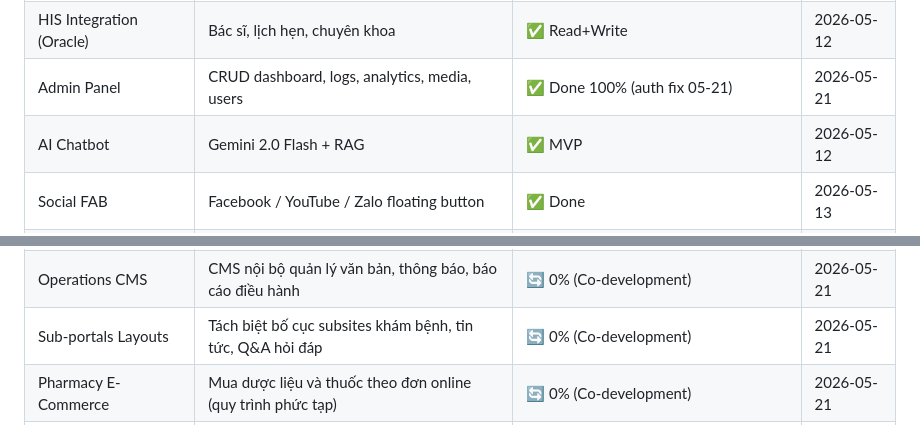
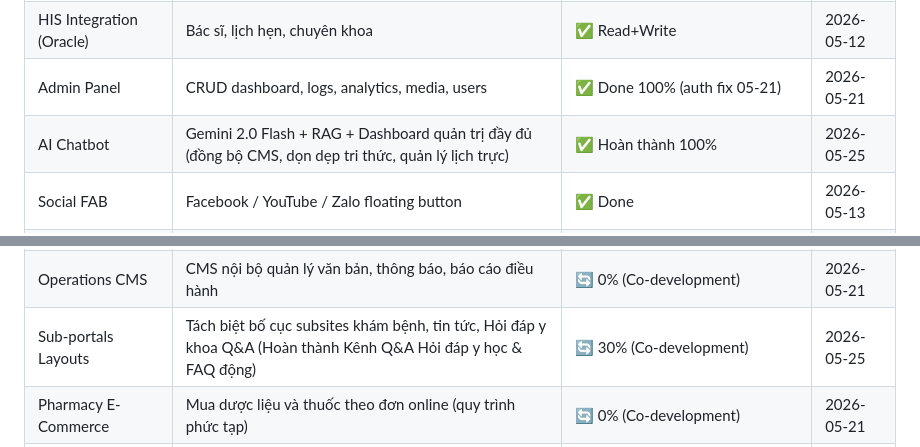
Before and after one commit to jasonmawr/vien-ydhdt-website, a Markdown page: ROADMAP_TO_PERFECTION.md, 2 parts joined by grey strips. Rendered like a GitHub page.

```diff
--- a/ROADMAP_TO_PERFECTION.md
+++ b/ROADMAP_TO_PERFECTION.md
@@ -35,7 +35,7 @@
 | Web CMS (SQLite) | Quản lý bài viết, danh mục, SEO, file đính kèm | ✅ Enterprise MVP | 2026-05-12 |
 | HIS Integration (Oracle) | Bác sĩ, lịch hẹn, chuyên khoa | ✅ Read+Write | 2026-05-12 |
 | Admin Panel | CRUD dashboard, logs, analytics, media, users | ✅ Done 100% (auth fix 05-21) | 2026-05-21 |
-| AI Chatbot | Gemini 2.0 Flash + RAG | ✅ MVP | 2026-05-12 |
+| AI Chatbot | Gemini 2.0 Flash + RAG + Dashboard quản trị đầy đủ (đồng bộ CMS, dọn dẹp tri thức, quản lý lịch trực) | ✅ Hoàn thành 100% | 2026-05-25 |
 | Social FAB | Facebook / YouTube / Zalo floating button | ✅ Done | 2026-05-13 |
 | PWA (manifest + sw.js) | Offline support, installable | ✅ Scaffolded | 2026-05-12 |
 | OG Image động | opengraph-image.tsx | ✅ Done | 2026-05-12 |
@@ -56,7 +56,7 @@
 | Multi-source Booking | Đồng bộ lịch khám đa kênh (Web, App, Tổng đài, Trực tiếp) | 🔄 0% (Co-development) | 2026-05-21 |
 | Clinical Results Portal | Cổng tra cứu kết quả cận lâm sàng, xét nghiệm, đơn thuốc | 🔄 0% (Co-development) | 2026-05-21 |
 | Operations CMS | CMS nội bộ quản lý văn bản, thông báo, báo cáo điều hành | 🔄 0% (Co-development) | 2026-05-21 |
-| Sub-portals Layouts | Tách biệt bố cục subsites khám bệnh, tin tức, Q&A hỏi đáp | 🔄 0% (Co-development) | 2026-05-21 |
+| Sub-portals Layouts | Tách biệt bố cục subsites khám bệnh, tin tức, Hỏi đáp y khoa Q&A (Hoàn thành Kênh Q&A Hỏi đáp y học & FAQ động) | 🔄 30% (Co-development) | 2026-05-25 |
 | Pharmacy E-Commerce | Mua dược liệu và thuốc theo đơn online (quy trình phức tạp) | 🔄 0% (Co-development) | 2026-05-21 |
 | EMR Secure Channel | Cổng cung cấp Bệnh án điện tử có ký số bảo mật | 🔄 0% (Co-development) | 2026-05-21 |
 
```
Also changed, not shown: docs/SYSTEM_SPECIFICATION.md (+2 -1 lines).
